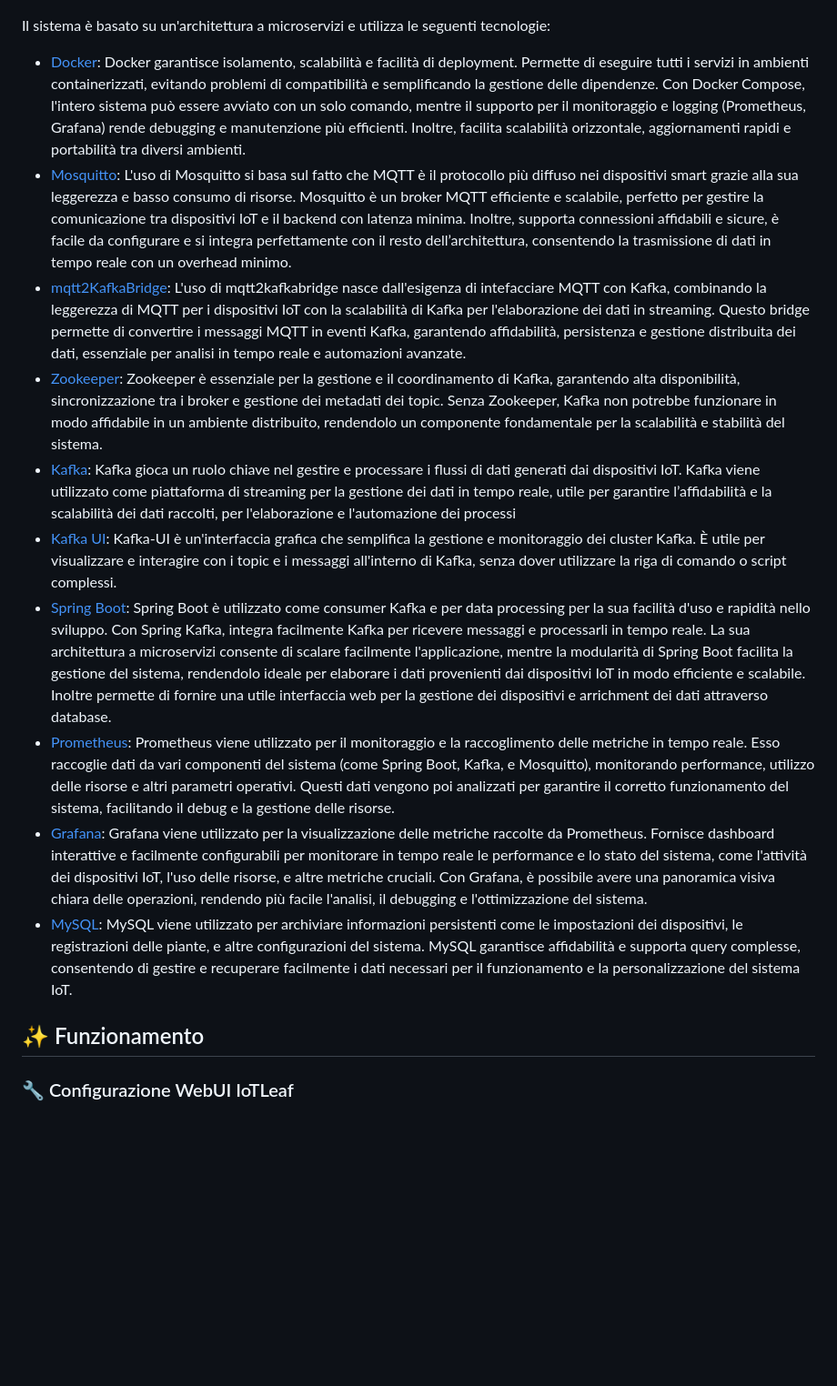
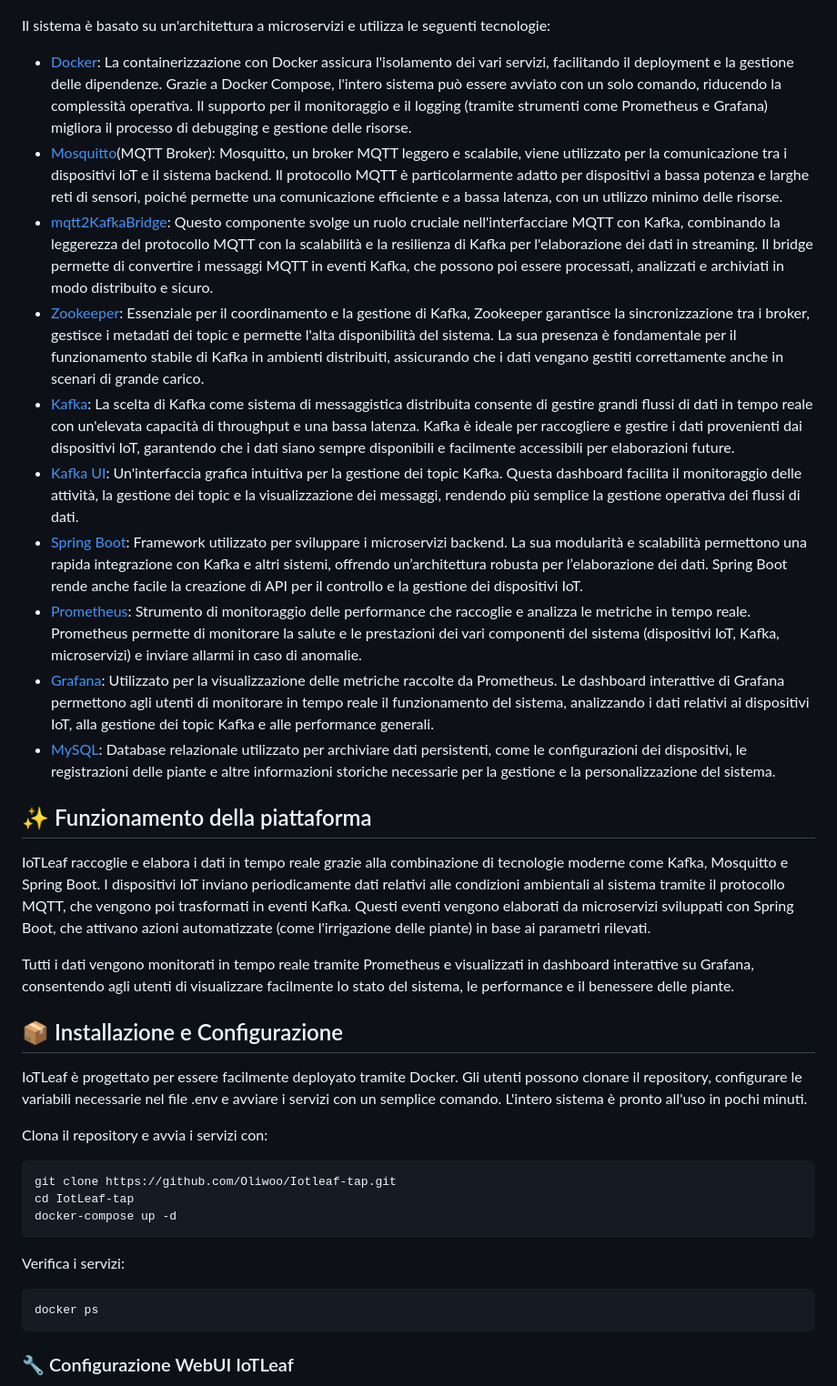
Before and after one commit to Oliwoo/Iotleaf-tap, a Markdown page: README.md, the part around one of its changes. Shown at 91% size. Rendered like a GitHub page; blank space fills up the shorter version.

````diff
--- a/README.md
+++ b/README.md
@@ -9,18 +13,36 @@
 
 Il sistema è basato su un'architettura a microservizi e utilizza le seguenti tecnologie:
 
-- [Docker](https://docs.docker.com/): Docker garantisce isolamento, scalabilità e facilità di deployment. Permette di eseguire tutti i servizi in ambienti containerizzati, evitando problemi di compatibilità e semplificando la gestione delle dipendenze. Con Docker Compose, l'intero sistema può essere avviato con un solo comando, mentre il supporto per il monitoraggio e logging (Prometheus, Grafana) rende debugging e manutenzione più efficienti. Inoltre, facilita scalabilità orizzontale, aggiornamenti rapidi e portabilità tra diversi ambienti.
-- [Mosquitto](https://hub.docker.com/_/eclipse-mosquitto): L'uso di Mosquitto si basa sul fatto che MQTT è il protocollo più diffuso nei dispositivi smart grazie alla sua leggerezza e basso consumo di risorse. Mosquitto è un broker MQTT efficiente e scalabile, perfetto per gestire la comunicazione tra dispositivi IoT e il backend con latenza minima. Inoltre, supporta connessioni affidabili e sicure, è facile da configurare e si integra perfettamente con il resto dell’architettura, consentendo la trasmissione di dati in tempo reale con un overhead minimo.
-- [mqtt2KafkaBridge](https://hub.docker.com/r/marmaechler/mqtt2kafkabridge): L'uso di mqtt2kafkabridge nasce dall'esigenza di intefacciare MQTT con Kafka, combinando la leggerezza di MQTT per i dispositivi IoT con la scalabilità di Kafka per l'elaborazione dei dati in streaming. Questo bridge permette di convertire i messaggi MQTT in eventi Kafka, garantendo affidabilità, persistenza e gestione distribuita dei dati, essenziale per analisi in tempo reale e automazioni avanzate.
-- [Zookeeper](https://hub.docker.com/r/bitnami/zookeeper): Zookeeper è essenziale per la gestione e il coordinamento di Kafka, garantendo alta disponibilità, sincronizzazione tra i broker e gestione dei metadati dei topic. Senza Zookeeper, Kafka non potrebbe funzionare in modo affidabile in un ambiente distribuito, rendendolo un componente fondamentale per la scalabilità e stabilità del sistema.
-- [Kafka](https://hub.docker.com/r/bitnami/kafka): Kafka gioca un ruolo chiave nel gestire e processare i flussi di dati generati dai dispositivi IoT. Kafka viene utilizzato come piattaforma di streaming per la gestione dei dati in tempo reale, utile per garantire l’affidabilità e la scalabilità dei dati raccolti, per l'elaborazione e l'automazione dei processi
-- [Kafka UI](https://hub.docker.com/r/provectuslabs/kafka-ui): Kafka-UI è un'interfaccia grafica che semplifica la gestione e monitoraggio dei cluster Kafka. È utile per visualizzare e interagire con i topic e i messaggi all'interno di Kafka, senza dover utilizzare la riga di comando o script complessi.
-- [Spring Boot](https://spring.io/projects/spring-boot): Spring Boot è utilizzato come consumer Kafka e per data processing per la sua facilità d'uso e rapidità nello sviluppo. Con Spring Kafka, integra facilmente Kafka per ricevere messaggi e processarli in tempo reale. La sua architettura a microservizi consente di scalare facilmente l'applicazione, mentre la modularità di Spring Boot facilita la gestione del sistema, rendendolo ideale per elaborare i dati provenienti dai dispositivi IoT in modo efficiente e scalabile. Inoltre permette di fornire una utile interfaccia web per la gestione dei dispositivi e arrichment dei dati attraverso database.
-- [Prometheus](https://hub.docker.com/r/prom/prometheus): Prometheus viene utilizzato per il monitoraggio e la raccoglimento delle metriche in tempo reale. Esso raccoglie dati da vari componenti del sistema (come Spring Boot, Kafka, e Mosquitto), monitorando performance, utilizzo delle risorse e altri parametri operativi. Questi dati vengono poi analizzati per garantire il corretto funzionamento del sistema, facilitando il debug e la gestione delle risorse.
-- [Grafana](https://hub.docker.com/r/grafana/grafana): Grafana viene utilizzato per la visualizzazione delle metriche raccolte da Prometheus. Fornisce dashboard interattive e facilmente configurabili per monitorare in tempo reale le performance e lo stato del sistema, come l'attività dei dispositivi IoT, l'uso delle risorse, e altre metriche cruciali. Con Grafana, è possibile avere una panoramica visiva chiara delle operazioni, rendendo più facile l'analisi, il debugging e l'ottimizzazione del sistema.
-- [MySQL](https://hub.docker.com/_/mysql): MySQL viene utilizzato per archiviare informazioni persistenti come le impostazioni dei dispositivi, le registrazioni delle piante, e altre configurazioni del sistema. MySQL garantisce affidabilità e supporta query complesse, consentendo di gestire e recuperare facilmente i dati necessari per il funzionamento e la personalizzazione del sistema IoT.
+- [Docker](https://docs.docker.com/): La containerizzazione con Docker assicura l'isolamento dei vari servizi, facilitando il deployment e la gestione delle dipendenze. Grazie a Docker Compose, l'intero sistema può essere avviato con un solo comando, riducendo la complessità operativa. Il supporto per il monitoraggio e il logging (tramite strumenti come Prometheus e Grafana) migliora il processo di debugging e gestione delle risorse.
+- [Mosquitto](https://hub.docker.com/_/eclipse-mosquitto)(MQTT Broker): Mosquitto, un broker MQTT leggero e scalabile, viene utilizzato per la comunicazione tra i dispositivi IoT e il sistema backend. Il protocollo MQTT è particolarmente adatto per dispositivi a bassa potenza e larghe reti di sensori, poiché permette una comunicazione efficiente e a bassa latenza, con un utilizzo minimo delle risorse.
+- [mqtt2KafkaBridge](https://hub.docker.com/r/marmaechler/mqtt2kafkabridge): Questo componente svolge un ruolo cruciale nell'interfacciare MQTT con Kafka, combinando la leggerezza del protocollo MQTT con la scalabilità e la resilienza di Kafka per l'elaborazione dei dati in streaming. Il bridge permette di convertire i messaggi MQTT in eventi Kafka, che possono poi essere processati, analizzati e archiviati in modo distribuito e sicuro.
+- [Zookeeper](https://hub.docker.com/r/bitnami/zookeeper): Essenziale per il coordinamento e la gestione di Kafka, Zookeeper garantisce la sincronizzazione tra i broker, gestisce i metadati dei topic e permette l'alta disponibilità del sistema. La sua presenza è fondamentale per il funzionamento stabile di Kafka in ambienti distribuiti, assicurando che i dati vengano gestiti correttamente anche in scenari di grande carico.
+- [Kafka](https://hub.docker.com/r/bitnami/kafka): La scelta di Kafka come sistema di messaggistica distribuita consente di gestire grandi flussi di dati in tempo reale con un'elevata capacità di throughput e una bassa latenza. Kafka è ideale per raccogliere e gestire i dati provenienti dai dispositivi IoT, garantendo che i dati siano sempre disponibili e facilmente accessibili per elaborazioni future.
+- [Kafka UI](https://hub.docker.com/r/provectuslabs/kafka-ui): Un'interfaccia grafica intuitiva per la gestione dei topic Kafka. Questa dashboard facilita il monitoraggio delle attività, la gestione dei topic e la visualizzazione dei messaggi, rendendo più semplice la gestione operativa dei flussi di dati.
+- [Spring Boot](https://spring.io/projects/spring-boot): Framework utilizzato per sviluppare i microservizi backend. La sua modularità e scalabilità permettono una rapida integrazione con Kafka e altri sistemi, offrendo un’architettura robusta per l’elaborazione dei dati. Spring Boot rende anche facile la creazione di API per il controllo e la gestione dei dispositivi IoT.
+- [Prometheus](https://hub.docker.com/r/prom/prometheus): Strumento di monitoraggio delle performance che raccoglie e analizza le metriche in tempo reale. Prometheus permette di monitorare la salute e le prestazioni dei vari componenti del sistema (dispositivi IoT, Kafka, microservizi) e inviare allarmi in caso di anomalie.
+- [Grafana](https://hub.docker.com/r/grafana/grafana): Utilizzato per la visualizzazione delle metriche raccolte da Prometheus. Le dashboard interattive di Grafana permettono agli utenti di monitorare in tempo reale il funzionamento del sistema, analizzando i dati relativi ai dispositivi IoT, alla gestione dei topic Kafka e alle performance generali.
+- [MySQL](https://hub.docker.com/_/mysql): Database relazionale utilizzato per archiviare dati persistenti, come le configurazioni dei dispositivi, le registrazioni delle piante e altre informazioni storiche necessarie per la gestione e la personalizzazione del sistema.
 
-## ✨ Funzionamento
+## ✨ Funzionamento della piattaforma
+IoTLeaf raccoglie e elabora i dati in tempo reale grazie alla combinazione di tecnologie moderne come Kafka, Mosquitto e Spring Boot. I dispositivi IoT inviano periodicamente dati relativi alle condizioni ambientali al sistema tramite il protocollo MQTT, che vengono poi trasformati in eventi Kafka. Questi eventi vengono elaborati da microservizi sviluppati con Spring Boot, che attivano azioni automatizzate (come l'irrigazione delle piante) in base ai parametri rilevati.
+
+Tutti i dati vengono monitorati in tempo reale tramite Prometheus e visualizzati in dashboard interattive su Grafana, consentendo agli utenti di visualizzare facilmente lo stato del sistema, le performance e il benessere delle piante.
+
+## 📦 Installazione e Configurazione
+IoTLeaf è progettato per essere facilmente deployato tramite Docker. Gli utenti possono clonare il repository, configurare le variabili necessarie nel file .env e avviare i servizi con un semplice comando. L'intero sistema è pronto all'uso in pochi minuti.
+
+Clona il repository e avvia i servizi con:
+```sh
+git clone https://github.com/Oliwoo/Iotleaf-tap.git
+cd IotLeaf-tap
+docker-compose up -d
+```
+
+Verifica i servizi:
+```sh
+docker ps
+```
 
 ### 🔧 Configurazione WebUI IoTLeaf
 IoTLeaf possiede una comoda interfaccia per gestire `dispositivi`, `moduli`, `sensori`, `piante` e relative `categorie` sulla porta `8080`.
````
Also changed, not shown: other parts of README.md (+8 -15 lines).
